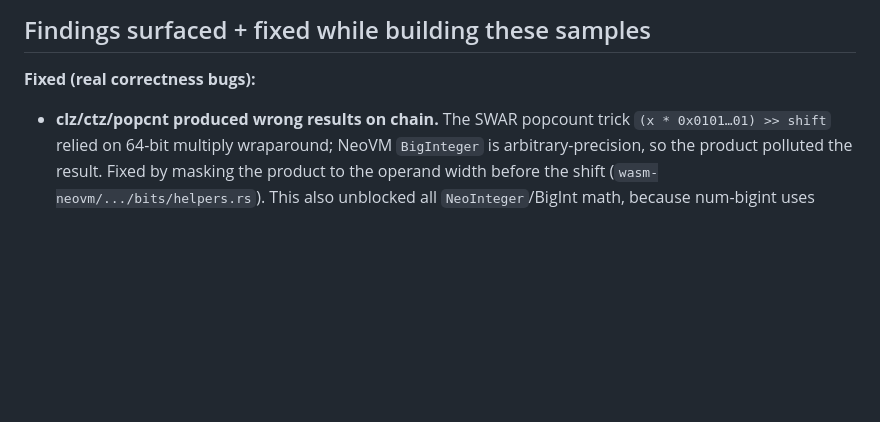
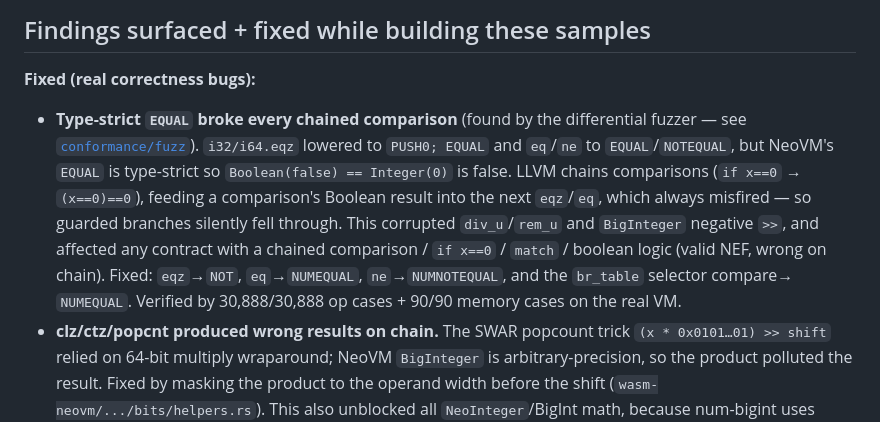
Before and after one commit to r3e-network/neo-devpack-rust, a Markdown page: contracts/FEATURE_COVERAGE.md, the part around the change. Drawn GitHub-style; blank space fills up the shorter version.

Commit message:
docs(fuzz): document the differential fuzzer + type-strict-EQUAL findings
Co-Authored-By: Claude Opus 4.8 <noreply@anthropic.com>

```diff
--- a/contracts/FEATURE_COVERAGE.md
+++ b/contracts/FEATURE_COVERAGE.md
@@ -35,6 +35,17 @@ The `nep17!`/`nep11!` declarative macros are covered by the existing
 ## Findings surfaced + fixed while building these samples
 
 **Fixed (real correctness bugs):**
+- **Type-strict `EQUAL` broke every chained comparison** (found by the
+  differential fuzzer — see [`conformance/fuzz`](../conformance/fuzz/README.md)).
+  `i32/i64.eqz` lowered to `PUSH0; EQUAL` and `eq`/`ne` to `EQUAL`/`NOTEQUAL`, but
+  NeoVM's `EQUAL` is type-strict so `Boolean(false) == Integer(0)` is false. LLVM
+  chains comparisons (`if x==0` → `(x==0)==0`), feeding a comparison's Boolean
+  result into the next `eqz`/`eq`, which always misfired — so guarded branches
+  silently fell through. This corrupted `div_u`/`rem_u` and `BigInteger`
+  negative `>>`, and affected any contract with a chained comparison / `if x==0`
+  / `match` / boolean logic (valid NEF, wrong on chain). Fixed: `eqz`→`NOT`,
+  `eq`→`NUMEQUAL`, `ne`→`NUMNOTEQUAL`, and the `br_table` selector compare→
+  `NUMEQUAL`. Verified by 30,888/30,888 op cases + 90/90 memory cases on the real VM.
 - **clz/ctz/popcnt produced wrong results on chain.** The SWAR popcount trick
   `(x * 0x0101…01) >> shift` relied on 64-bit multiply wraparound; NeoVM
   `BigInteger` is arbitrary-precision, so the product polluted the result. Fixed
```
Also changed, not shown: conformance/fuzz/README.md (added, +49 -0 lines).
